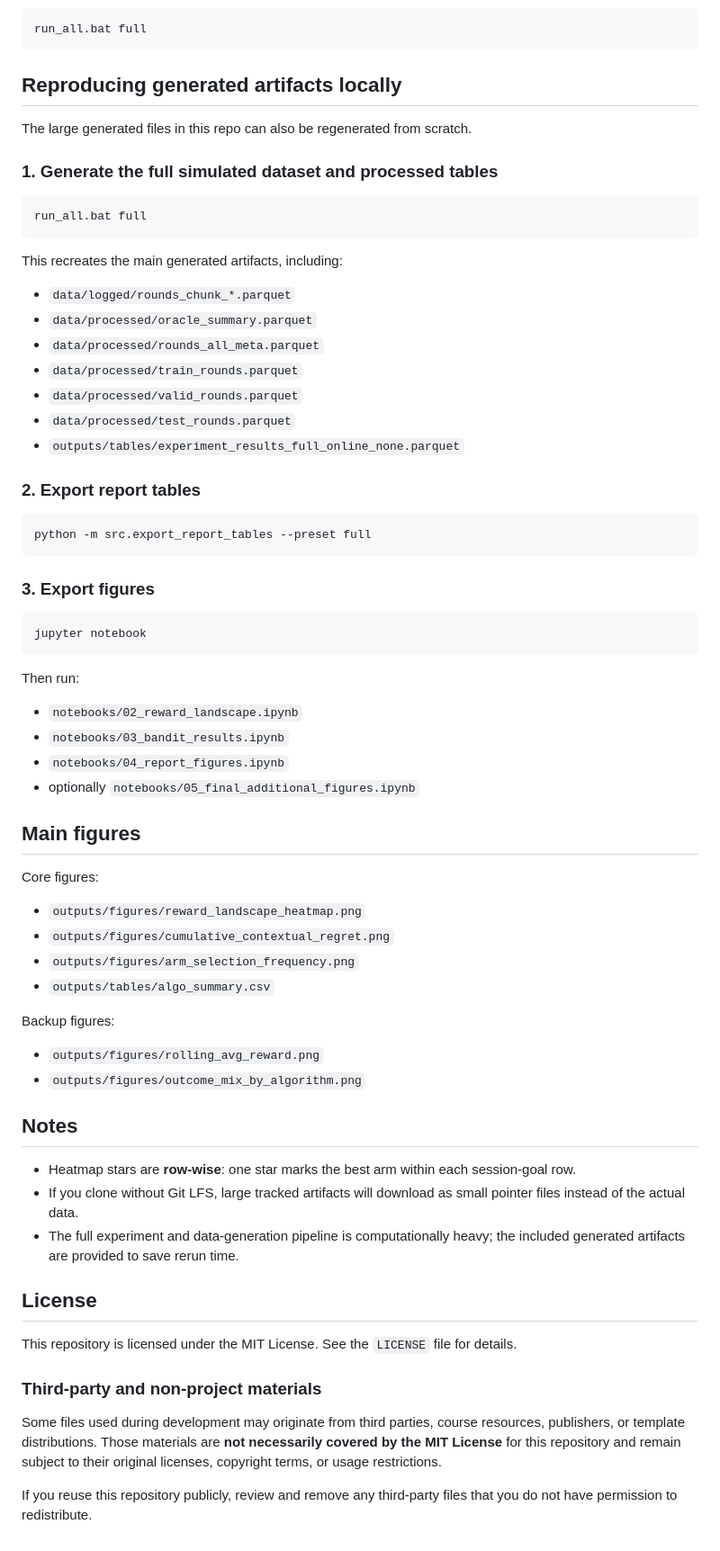
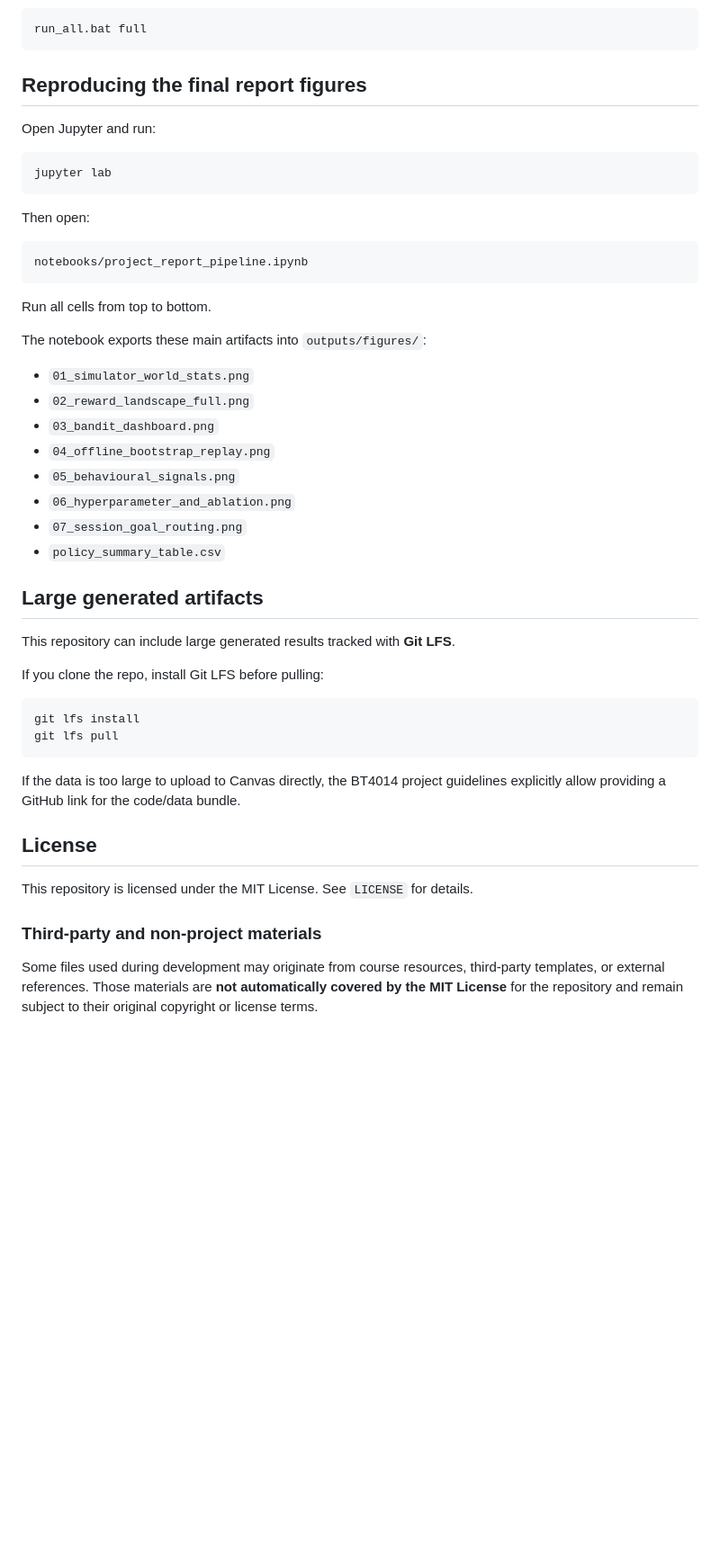
Before and after one commit to codegrox/job-ui-contextual-bandits, a Markdown page: README.md, the part around one of its changes. Shown at 90% size. GitHub-like rendering; blank space fills up the shorter version.

Commit message:
Refine README content and structure
Updated README to enhance clarity and organization of project details.

````diff
--- a/README.md
+++ b/README.md
@@ -109,66 +111,49 @@ run_all.bat medium
 run_all.bat full
 ```
 
-## Reproducing generated artifacts locally
+## Reproducing the final report figures
 
-The large generated files in this repo can also be regenerated from scratch.
-
-### 1. Generate the full simulated dataset and processed tables
+Open Jupyter and run:
 
 ```cmd
-run_all.bat full
+jupyter lab
 ```
 
-This recreates the main generated artifacts, including:
-- `data/logged/rounds_chunk_*.parquet`
-- `data/processed/oracle_summary.parquet`
-- `data/processed/rounds_all_meta.parquet`
-- `data/processed/train_rounds.parquet`
-- `data/processed/valid_rounds.parquet`
-- `data/processed/test_rounds.parquet`
-- `outputs/tables/experiment_results_full_online_none.parquet`
+Then open:
 
-### 2. Export report tables
+```text
+notebooks/project_report_pipeline.ipynb
+```
+
+Run all cells from top to bottom.
+
+The notebook exports these main artifacts into `outputs/figures/`:
+- `01_simulator_world_stats.png`
+- `02_reward_landscape_full.png`
+- `03_bandit_dashboard.png`
+- `04_offline_bootstrap_replay.png`
+- `05_behavioural_signals.png`
+- `06_hyperparameter_and_ablation.png`
+- `07_session_goal_routing.png`
+- `policy_summary_table.csv`
+
+## Large generated artifacts
+
+This repository can include large generated results tracked with **Git LFS**.
+
+If you clone the repo, install Git LFS before pulling:
 
 ```cmd
-python -m src.export_report_tables --preset full
+git lfs install
+git lfs pull
 ```
 
-### 3. Export figures
-
-```cmd
-jupyter notebook
-```
-
-Then run:
-- `notebooks/02_reward_landscape.ipynb`
-- `notebooks/03_bandit_results.ipynb`
-- `notebooks/04_report_figures.ipynb`
-- optionally `notebooks/05_final_additional_figures.ipynb`
-
-## Main figures
-
-Core figures:
-- `outputs/figures/reward_landscape_heatmap.png`
-- `outputs/figures/cumulative_contextual_regret.png`
-- `outputs/figures/arm_selection_frequency.png`
-- `outputs/tables/algo_summary.csv`
-
-Backup figures:
-- `outputs/figures/rolling_avg_reward.png`
-- `outputs/figures/outcome_mix_by_algorithm.png`
-
-## Notes
-
-- Heatmap stars are **row-wise**: one star marks the best arm within each session-goal row.
-- If you clone without Git LFS, large tracked artifacts will download as small pointer files instead of the actual data.
-- The full experiment and data-generation pipeline is computationally heavy; the included generated artifacts are provided to save rerun time.
+If the data is too large to upload to Canvas directly, the BT4014 project guidelines explicitly allow providing a GitHub link for the code/data bundle.
 
 ## License
 
-This repository is licensed under the MIT License. See the `LICENSE` file for details.
+This repository is licensed under the MIT License. See `LICENSE` for details.
 
 ### Third-party and non-project materials
-Some files used during development may originate from third parties, course resources, publishers, or template distributions. Those materials are **not necessarily covered by the MIT License** for this repository and remain subject to their original licenses, copyright terms, or usage restrictions.
 
-If you reuse this repository publicly, review and remove any third-party files that you do not have permission to redistribute.
+Some files used during development may originate from course resources, third-party templates, or external references. Those materials are **not automatically covered by the MIT License** for the repository and remain subject to their original copyright or license terms.
````
Also changed, not shown: other parts of README.md (+27 -25 lines).
